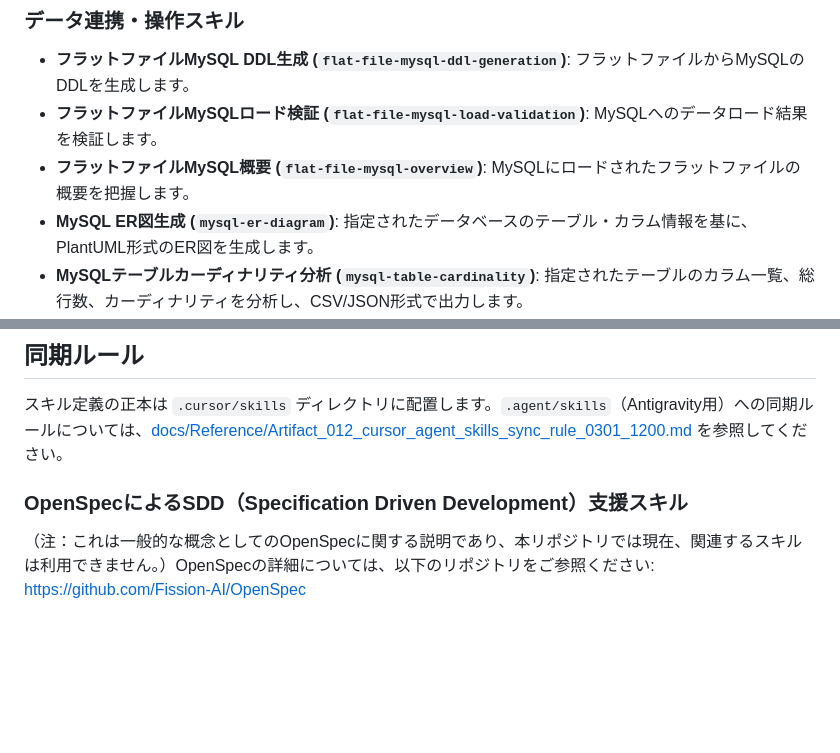
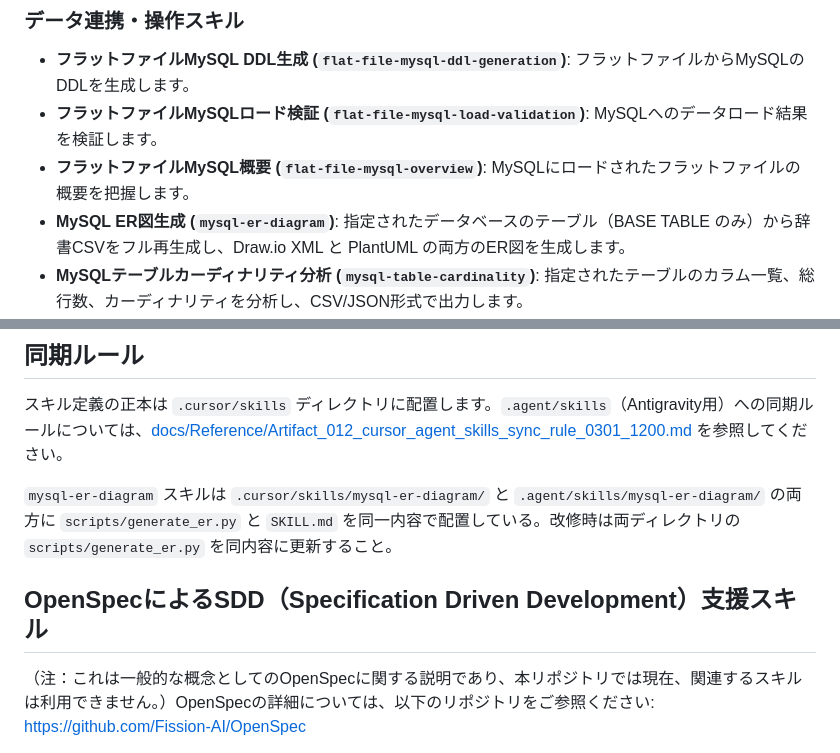
Before and after one commit to syrius2000/rwd-mysql-skill-toolkit, a Markdown page: readme.md, 2 parts joined by grey strips. Drawn GitHub-style; blank space fills up the shorter version.

Commit message:
docs: note dual-directory sync rule for mysql-er-diagram script
Made-with: Cursor

```diff
--- a/readme.md
+++ b/readme.md
@@ -9,7 +9,7 @@
 - **フラットファイルMySQL DDL生成 (`flat-file-mysql-ddl-generation`)**: フラットファイルからMySQLのDDLを生成します。
 - **フラットファイルMySQLロード検証 (`flat-file-mysql-load-validation`)**: MySQLへのデータロード結果を検証します。
 - **フラットファイルMySQL概要 (`flat-file-mysql-overview`)**: MySQLにロードされたフラットファイルの概要を把握します。
-- **MySQL ER図生成 (`mysql-er-diagram`)**: 指定されたデータベースのテーブル・カラム情報を基に、PlantUML形式のER図を生成します。
+- **MySQL ER図生成 (`mysql-er-diagram`)**: 指定されたデータベースのテーブル（BASE TABLE のみ）から辞書CSVをフル再生成し、Draw.io XML と PlantUML の両方のER図を生成します。
 - **MySQLテーブルカーディナリティ分析 (`mysql-table-cardinality`)**: 指定されたテーブルのカラム一覧、総行数、カーディナリティを分析し、CSV/JSON形式で出力します。
 - **MySQLエンティティマトリックス生成 (`mysql-entity-matrix`)**: 指定したデータベース内の全テーブルを横断検索し、特定のIDの存在フラグ(0, 1)マトリックスをCSV出力します。
 
@@ -21,7 +21,9 @@
 
 スキル定義の正本は `.cursor/skills` ディレクトリに配置します。`.agent/skills`（Antigravity用）への同期ルールについては、[docs/Reference/Artifact_012_cursor_agent_skills_sync_rule_0301_1200.md](docs/Reference/Artifact_012_cursor_agent_skills_sync_rule_0301_1200.md) を参照してください。
 
-### OpenSpecによるSDD（Specification Driven Development）支援スキル
+`mysql-er-diagram` スキルは `.cursor/skills/mysql-er-diagram/` と `.agent/skills/mysql-er-diagram/` の両方に `scripts/generate_er.py` と `SKILL.md` を同一内容で配置している。改修時は両ディレクトリの `scripts/generate_er.py` を同内容に更新すること。
+
+## OpenSpecによるSDD（Specification Driven Development）支援スキル
 
 （注：これは一般的な概念としてのOpenSpecに関する説明であり、本リポジトリでは現在、関連するスキルは利用できません。）OpenSpecの詳細については、以下のリポジトリをご参照ください: https://github.com/Fission-AI/OpenSpec
 
```
